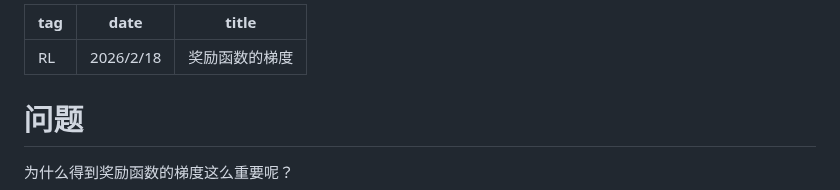
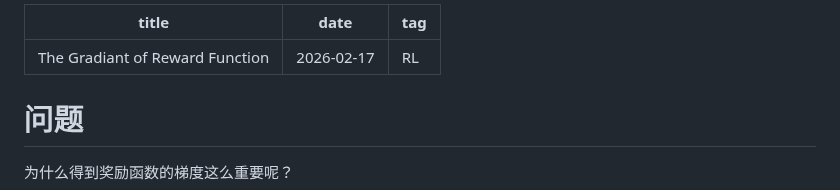
Before and after one commit to mejistus/mejistus.github.io, a Markdown page: notes/RL/奖励函数的梯度.md, the part around the change. Drawn GitHub-style.

Commit message:
Update blog: The Gradiant of Reward Function

```diff
--- a/notes/RL/奖励函数的梯度.md
+++ b/notes/RL/奖励函数的梯度.md
@@ -1,9 +1,8 @@
 ---
+title: The Gradiant of Reward Function
+date: 2026-02-17
 tag: RL
-date: 2026/2/18
-title: 奖励函数的梯度
 ---
-
 # 问题
 
 为什么得到奖励函数的梯度这么重要呢？
```
